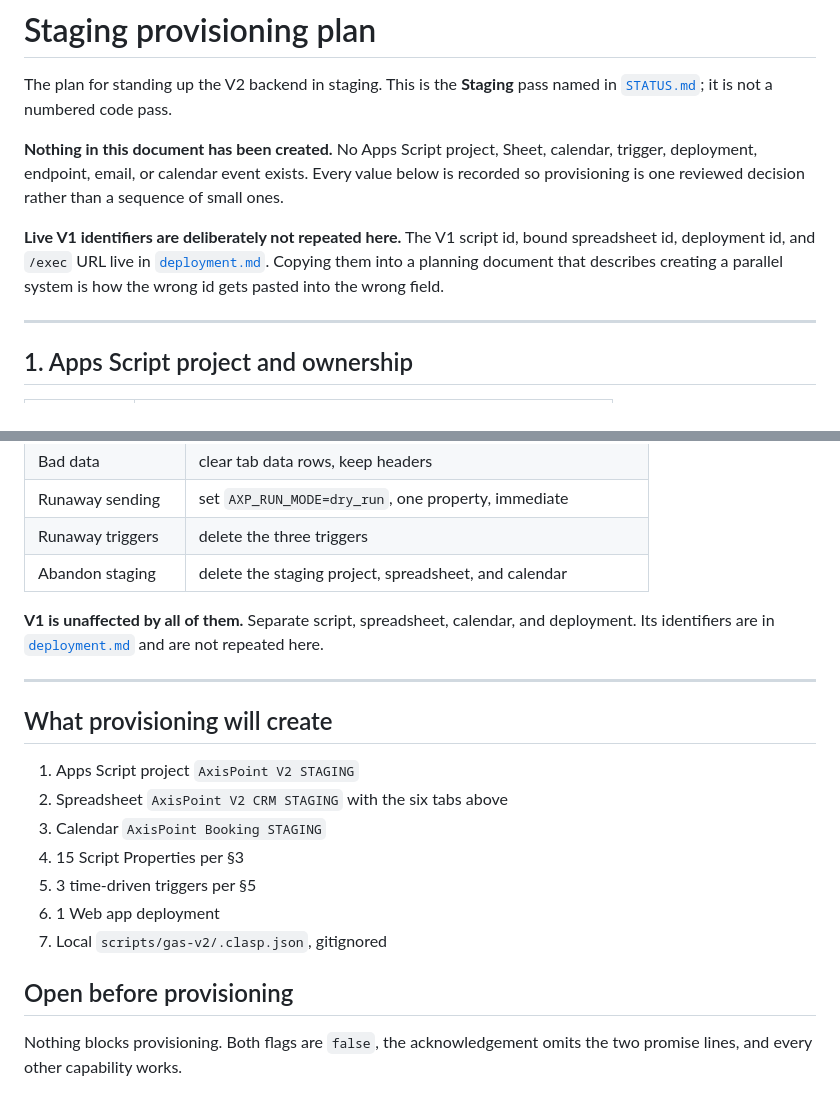
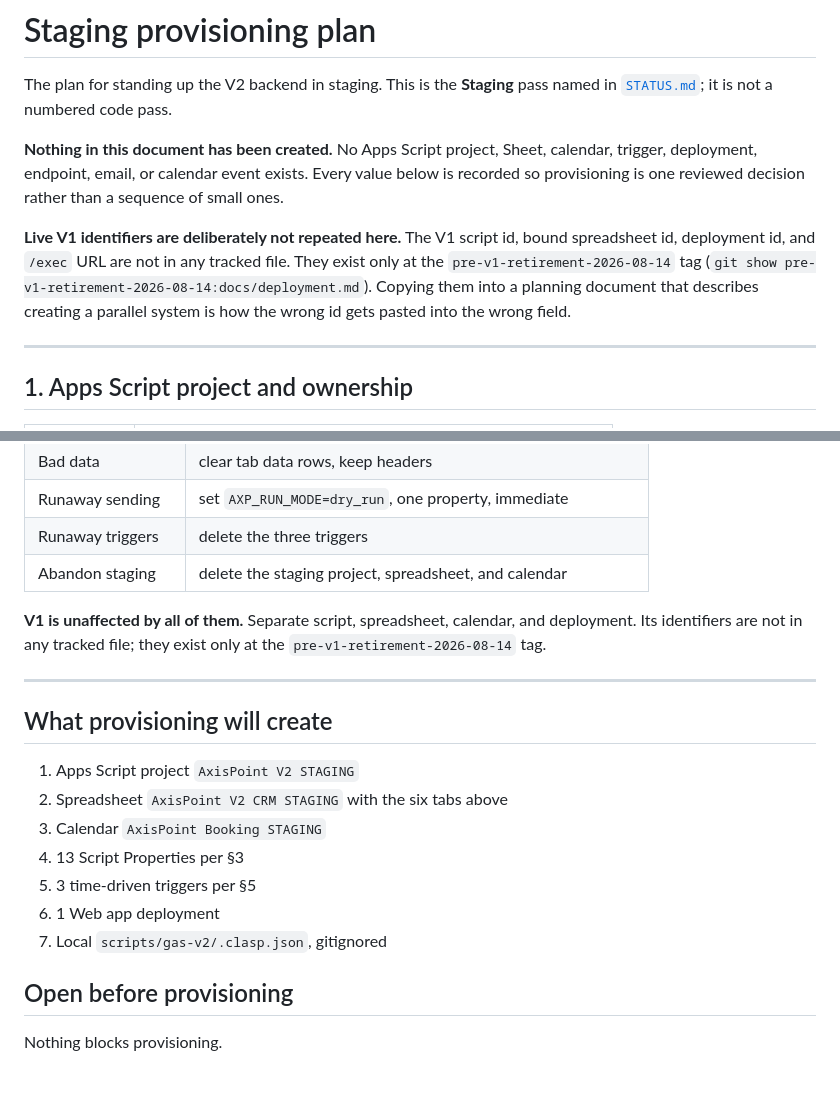
Before and after one commit to PurplePean/AxisPointWeb-, a Markdown page: docs/staging-provisioning.md, 2 parts joined by grey strips. Drawn GitHub-style.

Commit message:
docs(docs): correct five provisioning-critical documentation errors
Fixes stale provisioning instructions that would produce a wrong Sheet,
a wrong property count, and dead pointers to identifiers that no longer
exist in any tracked file.

Co-Authored-By: Claude Opus 5 <noreply@anthropic.com>

```diff
--- a/docs/staging-provisioning.md
+++ b/docs/staging-provisioning.md
@@ -8,9 +8,11 @@ trigger, deployment, endpoint, email, or calendar event exists. Every value belo
 recorded so provisioning is one reviewed decision rather than a sequence of small ones.
 
 **Live V1 identifiers are deliberately not repeated here.** The V1 script id, bound
-spreadsheet id, deployment id, and `/exec` URL live in [`deployment.md`](deployment.md).
-Copying them into a planning document that describes creating a parallel system is how the
-wrong id gets pasted into the wrong field.
+spreadsheet id, deployment id, and `/exec` URL are not in any tracked file. They exist only at
+the `pre-v1-retirement-2026-08-14` tag
+(`git show pre-v1-retirement-2026-08-14:docs/deployment.md`). Copying them into a planning
+document that describes creating a parallel system is how the wrong id gets pasted into the
+wrong field.
 
 ---
 
@@ -287,7 +289,8 @@ separately authorized.
 | Abandon staging | delete the staging project, spreadsheet, and calendar |
 
 **V1 is unaffected by all of them.** Separate script, spreadsheet, calendar, and deployment.
-Its identifiers are in [`deployment.md`](deployment.md) and are not repeated here.
+Its identifiers are not in any tracked file; they exist only at the
+`pre-v1-retirement-2026-08-14` tag.
 
 ---
 
@@ -296,12 +299,11 @@ Its identifiers are in [`deployment.md`](deployment.md) and are not repeated her
 1. Apps Script project `AxisPoint V2 STAGING`
 2. Spreadsheet `AxisPoint V2 CRM STAGING` with the six tabs above
 3. Calendar `AxisPoint Booking STAGING`
-4. 15 Script Properties per §3
+4. 13 Script Properties per §3
 5. 3 time-driven triggers per §5
 6. 1 Web app deployment
 7. Local `scripts/gas-v2/.clasp.json`, gitignored
 
 ## Open before provisioning
 
-Nothing blocks provisioning. Both flags are `false`, the acknowledgement omits the two
-promise lines, and every other capability works.
+Nothing blocks provisioning.
```
Also changed, not shown: docs/deployment.md (+3 -2 lines), docs/design-sources.md (+0 -6 lines).
